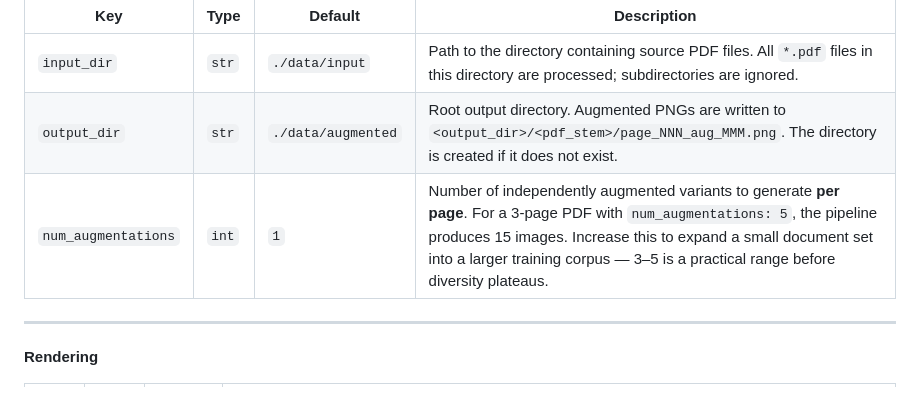
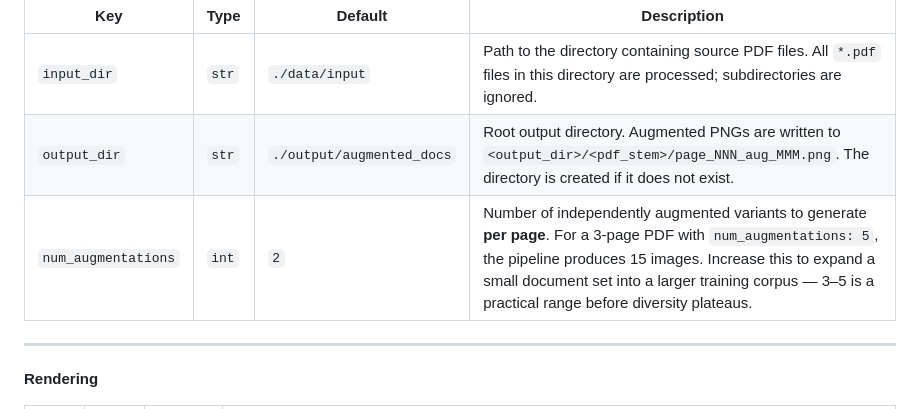
Before and after one commit to disi-unibo-nlp/paint-it-black, a Markdown page: README.md, the part around the change. GitHub-like rendering.

Commit message:
docs(readme): fixed path
Signed-off-by: dfreddi <d.freddi@unibo.it>

```diff
--- a/README.md
+++ b/README.md
@@ -84,8 +84,8 @@ command line — CLI values always win over the file.
 | Key | Type | Default | Description |
 |---|---|---|---|
 | `input_dir` | `str` | `./data/input` | Path to the directory containing source PDF files. All `*.pdf` files in this directory are processed; subdirectories are ignored. |
-| `output_dir` | `str` | `./data/augmented` | Root output directory. Augmented PNGs are written to `<output_dir>/<pdf_stem>/page_NNN_aug_MMM.png`. The directory is created if it does not exist. |
-| `num_augmentations` | `int` | `1` | Number of independently augmented variants to generate **per page**. For a 3-page PDF with `num_augmentations: 5`, the pipeline produces 15 images. Increase this to expand a small document set into a larger training corpus — 3–5 is a practical range before diversity plateaus. |
+| `output_dir` | `str` | `./output/augmented_docs` | Root output directory. Augmented PNGs are written to `<output_dir>/<pdf_stem>/page_NNN_aug_MMM.png`. The directory is created if it does not exist. |
+| `num_augmentations` | `int` | `2` | Number of independently augmented variants to generate **per page**. For a 3-page PDF with `num_augmentations: 5`, the pipeline produces 15 images. Increase this to expand a small document set into a larger training corpus — 3–5 is a practical range before diversity plateaus. |
 
 ---
 
```
